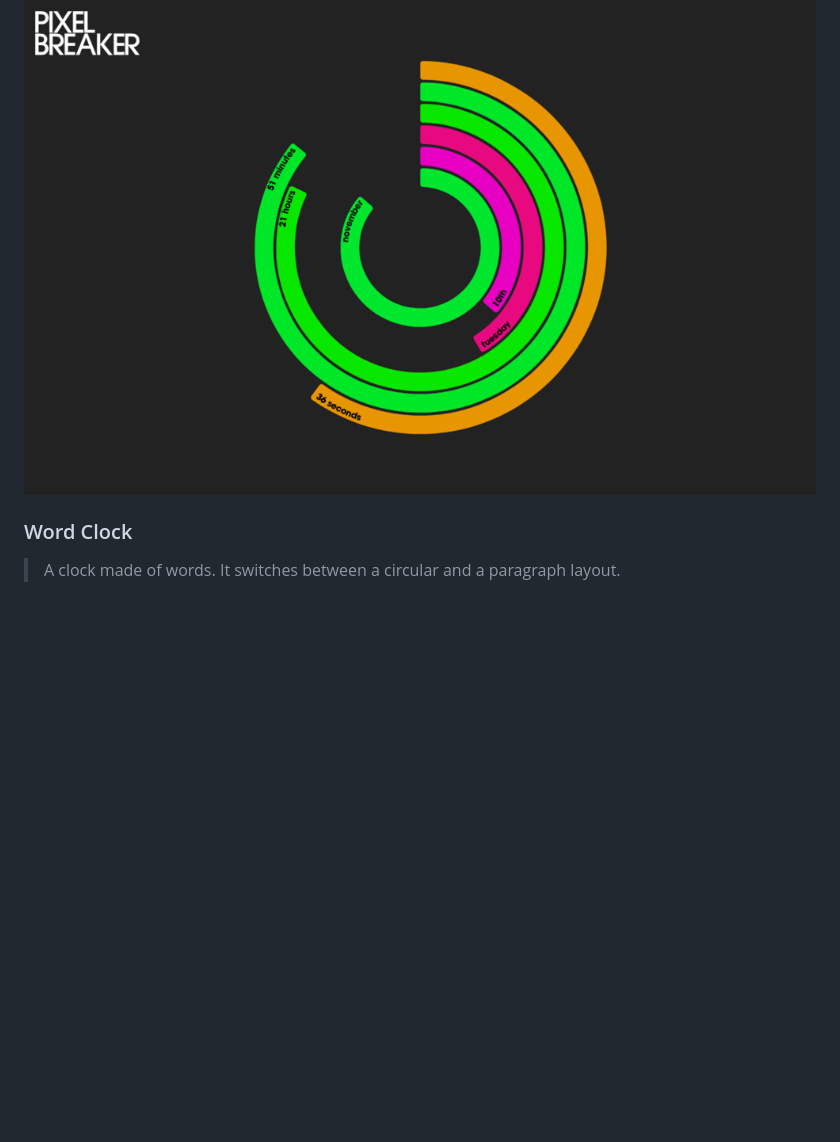
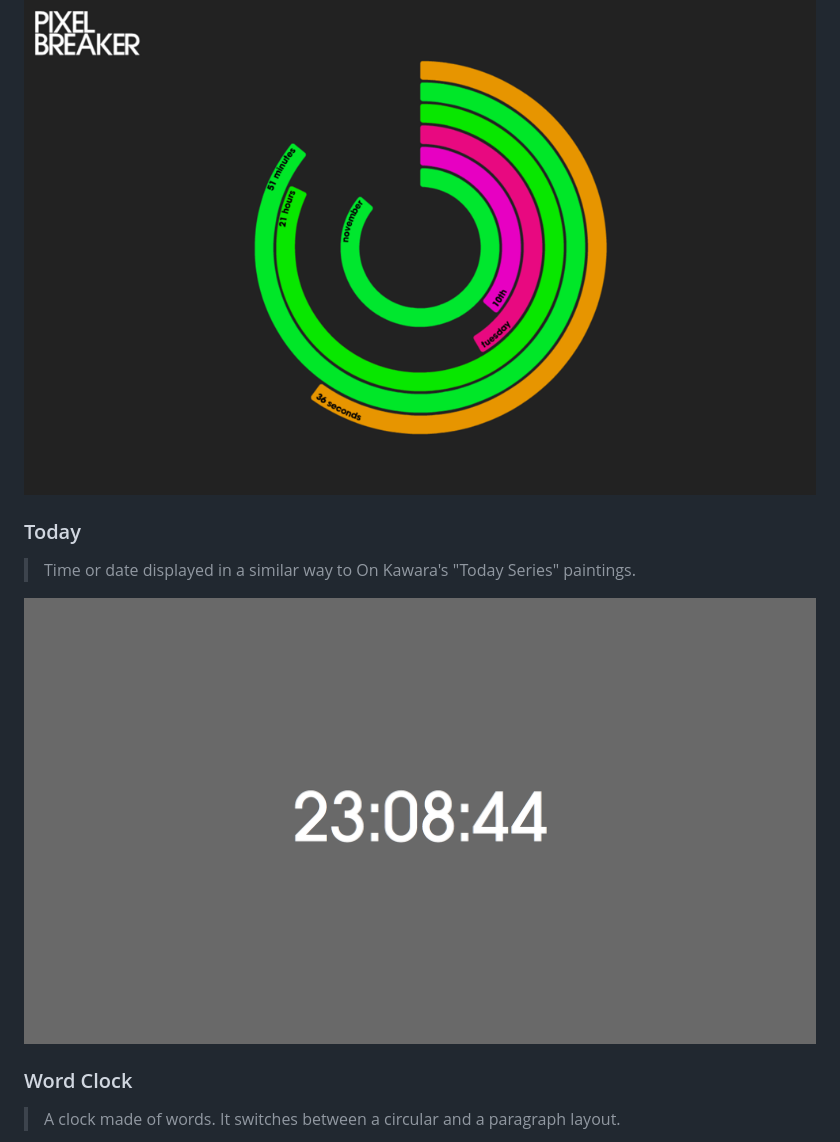
Before and after one commit to agarrharr/awesome-macos-screensavers, a Markdown page: README.md, the part around the change. GitHub-like rendering; pictures changed too: screenshots/today.png (added); blank space fills up the shorter version.

Commit message:
Added Today screensaver

```diff
--- a/README.md
+++ b/README.md
@@ -37,6 +37,12 @@ Inspired by the [awesome](https://github.com/sindresorhus/awesome) list thing.
 > A polar clock with the date.
 
 [![](screenshots/polarClock.png)](http://blog.pixelbreaker.com/polarclock)
+
+### Today
+
+> Time or date displayed in a similar way to On Kawara's "Today Series" paintings.
+
+[![](screenshots/today.png)](http://www.gingerbeardman.com/today/)
 
 ### Word Clock
 
```
